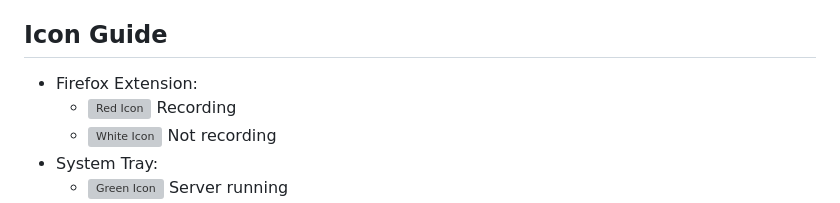
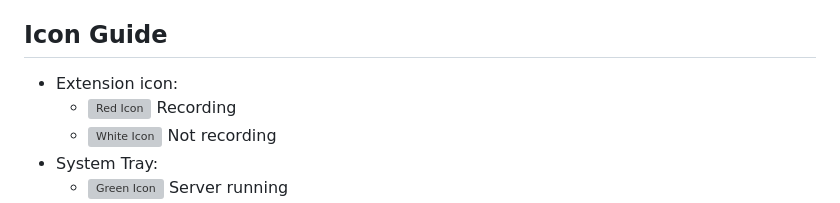
Before and after one commit to Jejkobb/Speechfire, a Markdown page: README.md, the part around the change. Drawn GitHub-style; grey boxes are pictures that could not be loaded.

```diff
--- a/README.md
+++ b/README.md
@@ -80,7 +80,7 @@ choco install ffmpeg
 
 ## Icon Guide
 
-- Firefox Extension:
+- Extension icon:
   - <img src="extension-firefox/icon/icon-red.png" alt="Red Icon" width="16" height="16"> Recording
   - <img src="extension-firefox/icon/icon.png" alt="White Icon" width="16" height="16"> Not recording
 - System Tray:
```
